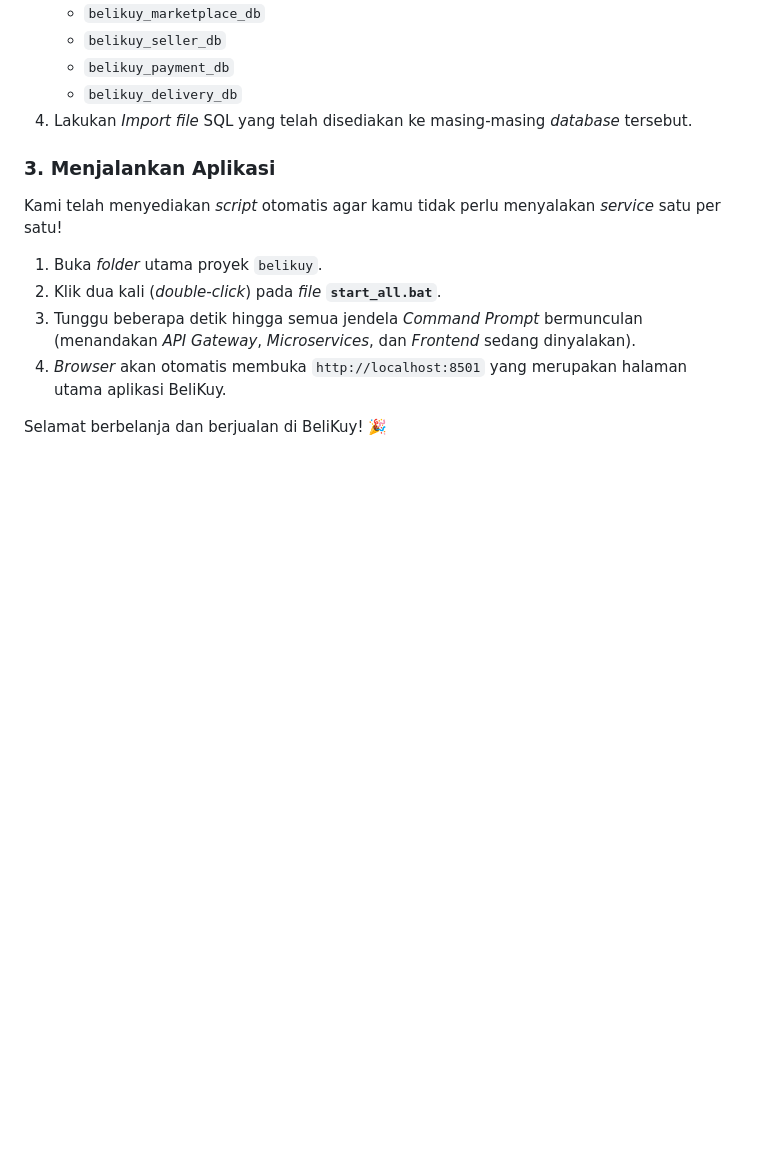
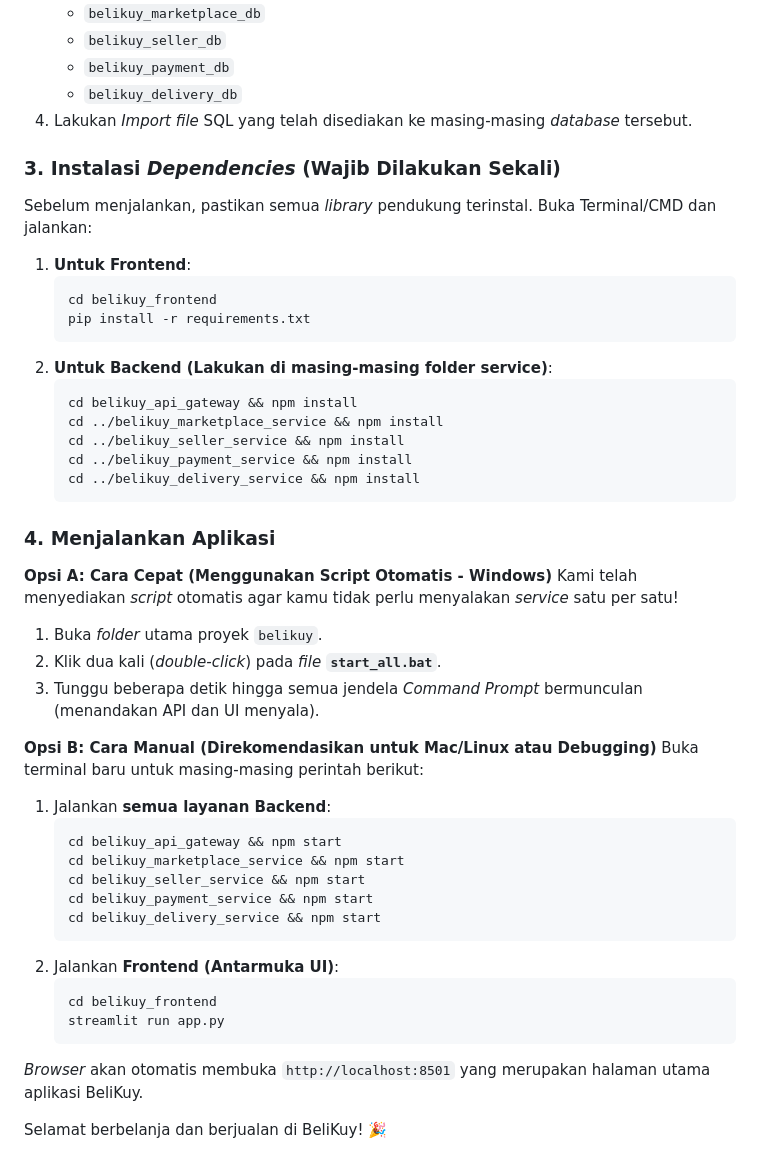
Before and after one commit to chelseanatasja/belikuy-ecommerce, a Markdown page: README.md, the part around the change. Drawn GitHub-style; blank space fills up the shorter version.

Commit message:
Menambahkan panduan instalasi dan eksekusi manual (streamlit run)

````diff
--- a/README.md
+++ b/README.md
@@ -48,11 +48,46 @@ Pastikan perangkat lunak berikut sudah terinstal:
    - `belikuy_delivery_db`
 4. Lakukan *Import* _file_ SQL yang telah disediakan ke masing-masing *database* tersebut.
 
-### 3. Menjalankan Aplikasi
+### 3. Instalasi *Dependencies* (Wajib Dilakukan Sekali)
+Sebelum menjalankan, pastikan semua *library* pendukung terinstal. Buka Terminal/CMD dan jalankan:
+1. **Untuk Frontend**:
+   ```bash
+   cd belikuy_frontend
+   pip install -r requirements.txt
+   ```
+2. **Untuk Backend (Lakukan di masing-masing folder service)**:
+   ```bash
+   cd belikuy_api_gateway && npm install
+   cd ../belikuy_marketplace_service && npm install
+   cd ../belikuy_seller_service && npm install
+   cd ../belikuy_payment_service && npm install
+   cd ../belikuy_delivery_service && npm install
+   ```
+
+### 4. Menjalankan Aplikasi
+
+**Opsi A: Cara Cepat (Menggunakan Script Otomatis - Windows)**
 Kami telah menyediakan *script* otomatis agar kamu tidak perlu menyalakan *service* satu per satu!
 1. Buka *folder* utama proyek `belikuy`.
 2. Klik dua kali (*double-click*) pada _file_ **`start_all.bat`**.
-3. Tunggu beberapa detik hingga semua jendela *Command Prompt* bermunculan (menandakan *API Gateway*, *Microservices*, dan *Frontend* sedang dinyalakan).
-4. *Browser* akan otomatis membuka `http://localhost:8501` yang merupakan halaman utama aplikasi BeliKuy.
+3. Tunggu beberapa detik hingga semua jendela *Command Prompt* bermunculan (menandakan API dan UI menyala).
+
+**Opsi B: Cara Manual (Direkomendasikan untuk Mac/Linux atau Debugging)**
+Buka terminal baru untuk masing-masing perintah berikut:
+1. Jalankan **semua layanan Backend**:
+   ```bash
+   cd belikuy_api_gateway && npm start
+   cd belikuy_marketplace_service && npm start
+   cd belikuy_seller_service && npm start
+   cd belikuy_payment_service && npm start
+   cd belikuy_delivery_service && npm start
+   ```
+2. Jalankan **Frontend (Antarmuka UI)**:
+   ```bash
+   cd belikuy_frontend
+   streamlit run app.py
+   ```
+
+*Browser* akan otomatis membuka `http://localhost:8501` yang merupakan halaman utama aplikasi BeliKuy.
 
 Selamat berbelanja dan berjualan di BeliKuy! 🎉
````
